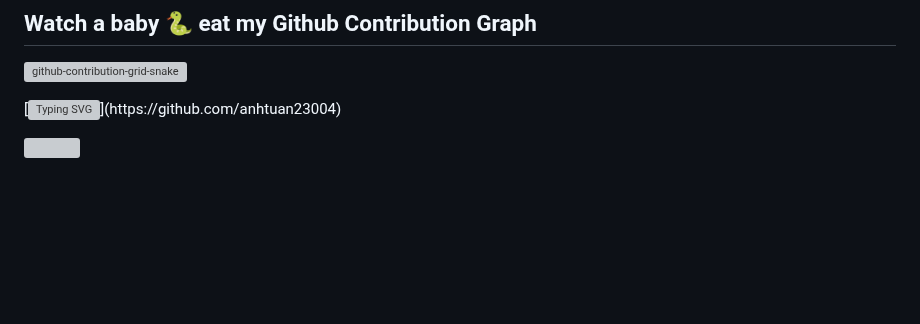
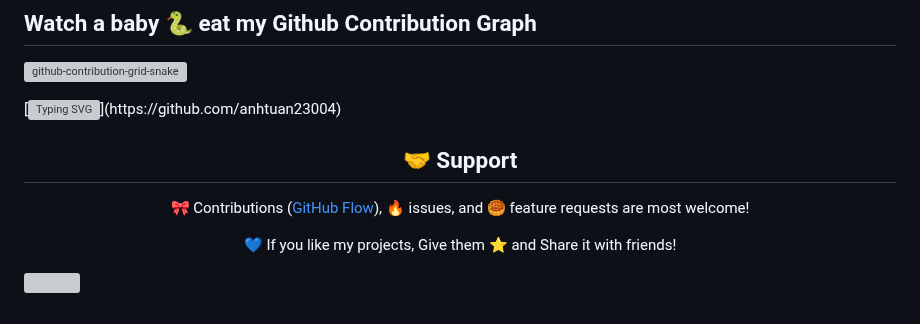
Before and after one commit to anhtuan23004/anhtuan23004, a Markdown page: README.md, the part around one of its changes. Rendered like a GitHub page; blank space fills up the shorter version; grey boxes are pictures that could not be loaded.

```diff
--- a/README.md
+++ b/README.md
@@ -205,4 +198,13 @@ src="https://img.shields.io/github/followers/anhtuan23004?logo=github&style=flat
 
 [![Typing SVG](https://readme-typing-svg.herokuapp.com/?font=Righteous&color=c154c1&size=60&center=true&vCenter=true&width=900&height=100&lines=Thanks+For+Visiting+My+Profile!!.;Visit+Again!...)](https://github.com/anhtuan23004)
 
+
+
+<h2 align="center">🤝 Support</h2>
+
+<p align="center">🎀 Contributions (<a href="https://guides.github.com/introduction/flow" title="GitHub flow">GitHub Flow</a>), 🔥 issues, and 🥮 feature requests are most welcome!</p>
+
+<p align="center">💙 If you like my projects, Give them ⭐ and Share it with friends!</p>
+</p>
+
 <a href="https://github.com/anhtuan23004"><img src="https://cdn.buymeacoffee.com/buttons/v2/default-yellow.png" width="200" /></a>
```
Also changed, not shown: other parts of README.md (+1 -8 lines).
